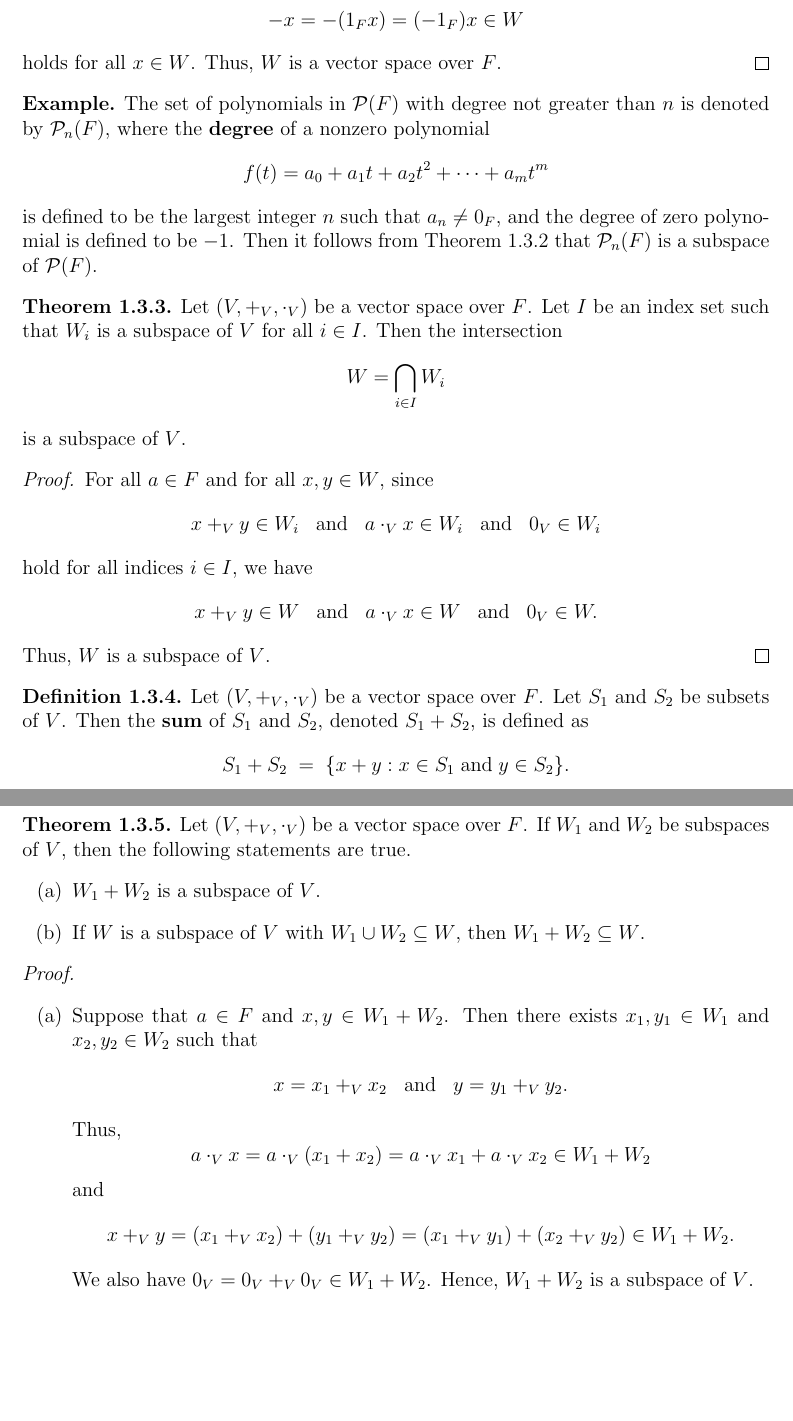
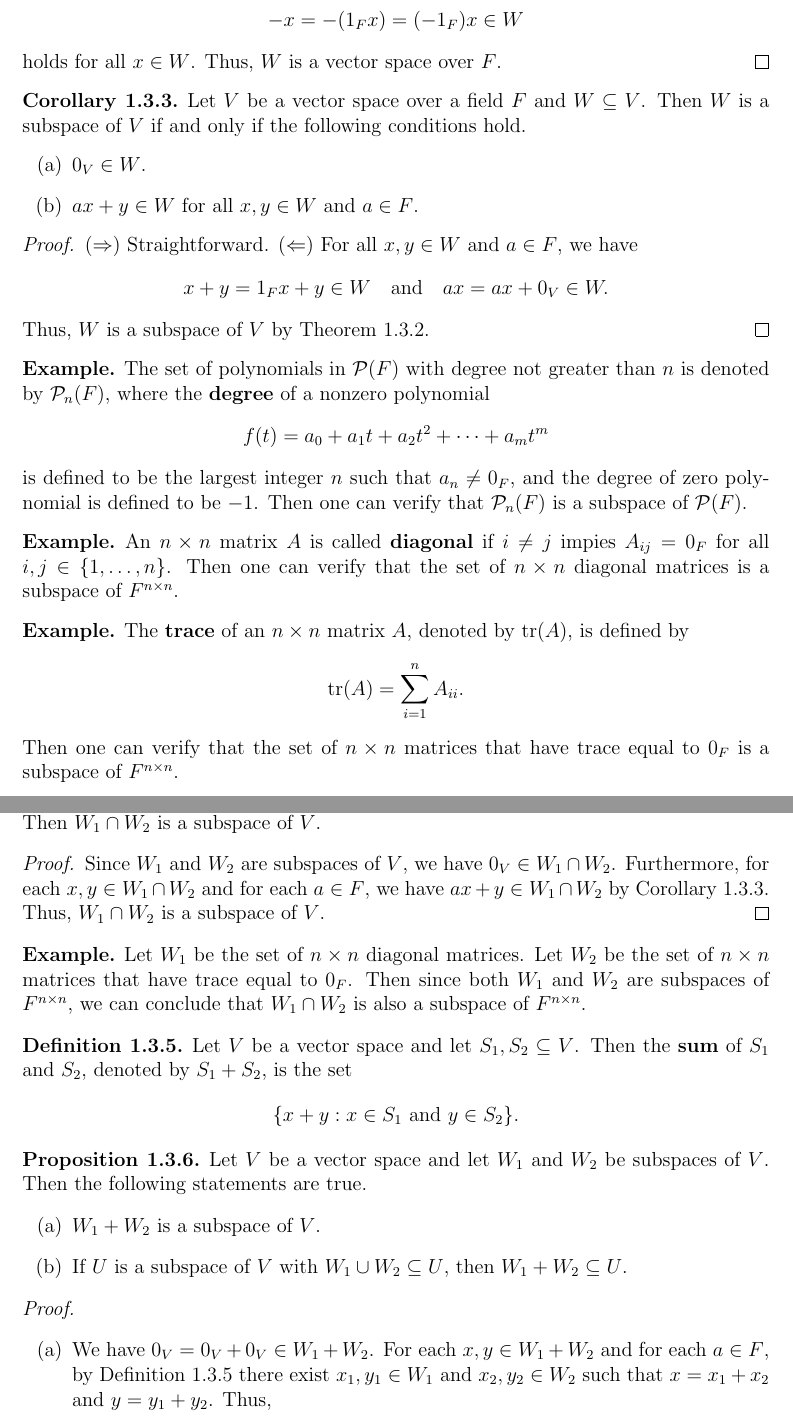
Before and after one commit to fanfly/old-notes, a LaTeX thesis (linear-algebra/linear-algebra.tex, which reads linear-algebra/1-vector-spaces.tex): two parts of pages 6 and 7 of 19, joined at a grey line, cut so that both start at the same text, the shorter picture padded with empty space. Compiled offline with pdfLaTeX.

Commit message:
Update section of subspaces

```diff
--- a/linear-algebra/1-vector-spaces.tex
+++ b/linear-algebra/1-vector-spaces.tex
@@ -299,6 +301,25 @@
   \end{equation*}
   holds for all $x \in W$.
   Thus, $W$ is a vector space over $F$.
+\end{proof}
+
+\begin{corollary}\label{cor:subspace}
+  Let $V$ be a vector space over a field $F$ and $W \subseteq V$.
+  Then $W$ is a subspace of $V$ if and only if the following conditions hold.
+  \begin{enumerate}
+    \item $0_V \in W$.
+    \item $ax + y \in W$ for all $x, y \in W$ and $a \in F$.
+  \end{enumerate}
+\end{corollary}
+\begin{proof}
+  $(\Rightarrow)$ Straightforward.
+  $(\Leftarrow)$ For all $x, y \in W$ and $a \in F$, we have
+  \begin{equation*}
+    x + y = 1_F x + y \in W
+    \quad \text{and} \quad
+    ax = ax + 0_V \in W.
+  \end{equation*}
+  Thus, $W$ is a subspace of $V$ by \Cref{thm:subspace}.
 \end{proof}
 
 \begin{example}
@@ -310,89 +331,67 @@
   \end{equation*}
   is defined to be the largest integer $n$ such that $a_n \neq 0_F$, and the
   degree of zero polynomial is defined to be $-1$.
-  Then it follows from \Cref{thm:subspace} that $\mathcal{P}_n(F)$ is a
-  subspace of $\mathcal{P}(F)$.
+  Then one can verify that $\mathcal{P}_n(F)$ is a subspace of
+  $\mathcal{P}(F)$.
 \end{example}
 
-\begin{theorem}\label{thm:intersection}
-  Let $(V, +_V, \cdot_V)$ be a vector space over $F$.
-  Let $I$ be an index set such that $W_i$ is a subspace of $V$
-  for all $i \in I$.
-  Then the intersection
+\begin{example}
+  An $n \times n$ matrix $A$ is called \emph{diagonal} if $i \neq j$ impies
+  $A_{ij} = 0_F$ for all $i, j \in \{1, \dots, n\}$.
+  Then one can verify that the set of $n \times n$ diagonal matrices is a
+  subspace of $F^{n \times n}$.
+\end{example}
+
+\begin{example}
+  The \emph{trace} of an $n \times n$ matrix $A$, denoted by $\tr(A)$, is
+  defined by
   \begin{equation*}
-    W = \bigcap_{i \in I} W_i
+    \tr(A) = \sum_{i=1}^n A_{ii}.
   \end{equation*}
-  is a subspace of $V$.
-\end{theorem}
+  Then one can verify that the set of $n \times n$ matrices that have trace
+  equal to $0_F$ is a subspace of $F^{n \times n}$.
+\end{example}
+
+\begin{proposition}\label{prop:subspace-intersection}
+  Let $V$ be a vector space and let $W_1$ and $W_2$ be subspaces of $V$.
+  Then $W_1 \cap W_2$ is a subspace of $V$.
+\end{proposition}
 \begin{proof}
-  For all $a \in F$ and for all $x, y \in W$, since
-  \begin{equation*}
-    \begin{array}{lllll}
-      x +_V y \in W_i
-      & \text{and}
-      & a \cdot_V x \in W_i
-      & \text{and}
-      & 0_V \in W_i
-    \end{array}
-  \end{equation*}
-  hold for all indices $i \in I$, we have
-  \begin{equation*}
-    \begin{array}{lllll}
-      x +_V y \in W
-      & \text{and}
-      & a \cdot_V x \in W
-      & \text{and}
-      & 0_V \in W.
-    \end{array}
-  \end{equation*}
-  Thus, $W$ is a subspace of $V$.
+  Since $W_1$ and $W_2$ are subspaces of $V$, we have $0_V \in W_1 \cap W_2$.
+  Furthermore, for each $x, y \in W_1 \cap W_2$ and for each $a \in F$, we have
+  $ax + y \in W_1 \cap W_2$ by \Cref{cor:subspace}.
+  Thus, $W_1 \cap W_2$ is a subspace of $V$.
 \end{proof}
 
-\begin{definition}\label{def:sum-of-sets}
-  Let $(V, +_V, \cdot_V)$ be a vector space over $F$.
-  Let $S_1$ and $S_2$ be subsets of $V$.
-  Then the \emph{sum} of $S_1$ and $S_2$, denoted $S_1 + S_2$,
-  is defined as
+\begin{example}
+  Let $W_1$ be the set of $n \times n$ diagonal matrices.
+  Let $W_2$ be the set of $n \times n$ matrices that have trace equal to $0_F$.
+  Then since both $W_1$ and $W_2$ are subspaces of $F^{n \times n}$,
+  we can conclude that $W_1 \cap W_2$ is also a subspace of $F^{n \times n}$.
+\end{example}
+
+\begin{definition}\label{def:sum}
+  Let $V$ be a vector space and let $S_1, S_2 \subseteq V$.
+  Then the \emph{sum} of $S_1$ and $S_2$, denoted by $S_1 + S_2$, is the set
   \begin{equation*}
-    S_1 + S_2 \; = \; \{x + y: x \in S_1 \;\text{and}\; y \in S_2\}.
+    \{x + y: x \in S_1\ \text{and}\ y \in S_2\}.
   \end{equation*}
 \end{definition}
 
-\begin{theorem}\label{thm:sum}
-  Let $(V, +_V, \cdot_V)$ be a vector space over $F$.
-  If $W_1$ and $W_2$ be subspaces of $V$, then the following statements are
-  true.
+\begin{proposition}\label{prop:subspace-sum}
+  Let $V$ be a vector space and let $W_1$ and $W_2$ be subspaces of $V$.
+  Then the following statements are true.
   \begin{enumerate}
     \item $W_1 + W_2$ is a subspace of $V$.
-    \item If $W$ is a subspace of $V$ with $W_1 \cup W_2 \subseteq W$,
-      then $W_1 + W_2 \subseteq W$.
+    \item If $U$ is a subspace of $V$ with $W_1 \cup W_2 \subseteq U$,
+      then $W_1 + W_2 \subseteq U$.
   \end{enumerate}
-\end{theorem}
+\end{proposition}
 \begin{proof} \leavevmode
   \begin{enumerate}
-    \item Suppose that $a \in F$ and $x, y \in W_1 + W_2$.
-      Then there exists $x_1, y_1 \in W_1$ and $x_2, y_2 \in W_2$ such that
-      \begin{equation*}
-        \begin{array}{lll}
-        x = x_1 +_V x_2
-          & \text{and}
-          & y = y_1 +_V y_2.
-        \end{array}
-      \end{equation*}
+    \item We have $0_V = 0_V + 0_V \in W_1 + W_2$.
+      For each $x, y \in W_1 + W_2$ and for each $a \in F$, by \Cref{def:sum}
+      there exist $x_1, y_1 \in W_1$ and $x_2, y_2 \in W_2$ such that
+      $x = x_1 + x_2$ and $y = y_1 + y_2$.
       Thus,
-      \begin{equation*}
-        a \cdot_V x
-          = a \cdot_V (x_1 + x_2)
-          = a \cdot_V x_1 + a \cdot_V x_2
-          \in W_1 + W_2
-      \end{equation*}
-      and
-      \begin{equation*}
-        x +_V y
-          = (x_1 +_V x_2) + (y_1 +_V y_2)
-          = (x_1 +_V y_1) + (x_2 +_V y_2)
-          \in W_1 + W_2.
-      \end{equation*}
-      We also have $0_V = 0_V +_V 0_V \in W_1 + W_2$.
-      Hence, $W_1 + W_2$ is a subspace of $V$.
-    \item If $x \in W_1 + W_2$, then there exists $x_1 \in W_1$ and
+      \begin{align*}
--- a/linear-algebra/linear-algebra.tex
+++ b/linear-algebra/linear-algebra.tex
@@ -10,26 +10,20 @@
 \declaretheorem[style=definition,sibling=theorem]{proposition}
 \declaretheorem[style=definition,sibling=theorem]{lemma}
 \declaretheorem[style=definition,sibling=theorem]{definition}
+\declaretheorem[style=definition,sibling=theorem]{corollary}
 \declaretheorem[style=definition,numbered=no]{example}
 \declaretheorem[style=definition,numbered=no]{notation}
 \declaretheorem[style=definition,numbered=no]{remark}
-\declaretheorem[style=definition,numbered=no]{corollary}
 \usepackage{cleveref}
 \usepackage[shortlabels]{enumitem}
 \usepackage{array}
 \setlist[enumerate,1]{label={(\alph*)}}
 
 % math operators in linear algebra
-\newcommand{\QQ}{\mathbb{Q}}
-\newcommand{\RR}{\mathbb{R}}
-\newcommand{\CC}{\mathbb{C}}
-\newcommand{\BB}{\mathbb{B}}
-
+\DeclareMathOperator{\tr}{tr}
 \DeclareMathOperator{\rank}{rank}
 \DeclareMathOperator{\nullity}{nullity}
 
-\newcommand{\poly}[1]{\mathcal{P}(#1)}
-\newcommand{\func}[2]{\mathcal{F}(#1, #2)}
 \newcommand{\range}{\mathcal{R}}
 \newcommand{\nullspace}{\mathcal{N}}
 
```
Also changed, not shown: linear-algebra/linear-algebra.pdf, linear-algebra/1-vector-spaces.tex (80 more changed lines).
